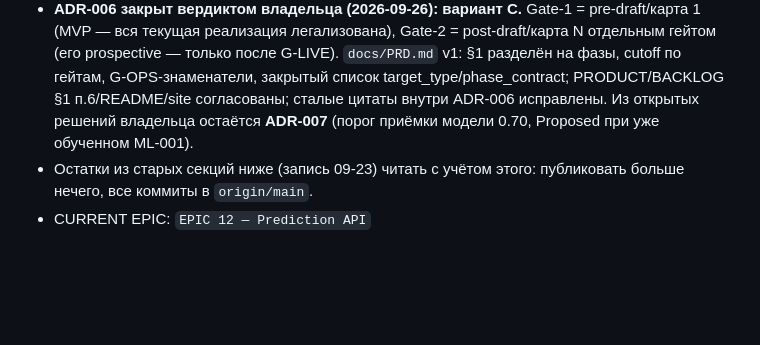
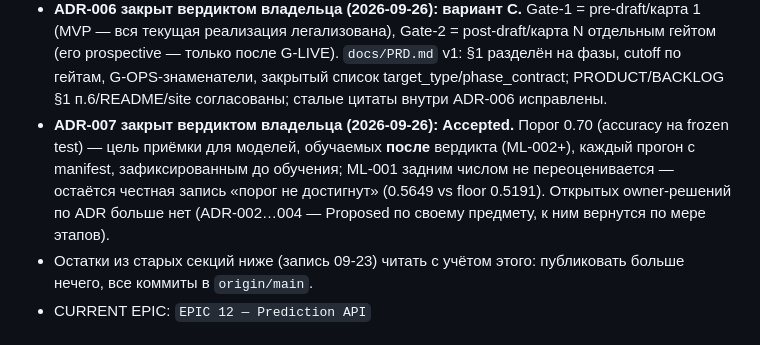
Before and after one commit to djajling/d2intel, a Markdown page: HANDOFF_PROMPT.md, the part around the change. GitHub-like rendering; blank space fills up the shorter version.

```diff
--- a/HANDOFF_PROMPT.md
+++ b/HANDOFF_PROMPT.md
@@ -262,8 +262,12 @@ prospective-пути используется только из скриптов
   (MVP — вся текущая реализация легализована), Gate-2 = post-draft/карта N отдельным гейтом
   (его prospective — только после G-LIVE). `docs/PRD.md` v1: §1 разделён на фазы, cutoff по
   гейтам, G-OPS-знаменатели, закрытый список target_type/phase_contract; PRODUCT/BACKLOG §1
-  п.6/README/site согласованы; сталые цитаты внутри ADR-006 исправлены. Из открытых решений
-  владельца остаётся **ADR-007** (порог приёмки модели 0.70, Proposed при уже обученном ML-001).
+  п.6/README/site согласованы; сталые цитаты внутри ADR-006 исправлены.
+- **ADR-007 закрыт вердиктом владельца (2026-09-26): Accepted.** Порог 0.70 (accuracy на
+  frozen test) — цель приёмки для моделей, обучаемых **после** вердикта (ML-002+), каждый
+  прогон с manifest, зафиксированным до обучения; ML-001 задним числом не переоценивается —
+  остаётся честная запись «порог не достигнут» (0.5649 vs floor 0.5191). Открытых owner-решений
+  по ADR больше нет (ADR-002…004 — Proposed по своему предмету, к ним вернутся по мере этапов).
 - Остатки из старых секций ниже (запись 09-23) читать с учётом этого: публиковать
   больше нечего, все коммиты в `origin/main`.
 - CURRENT EPIC: `EPIC 12 — Prediction API`
```
Also changed, not shown: README.md (+1 -1 lines), docs/adr/ADR-007-model-acceptance-threshold.md (+13 -1 lines).
